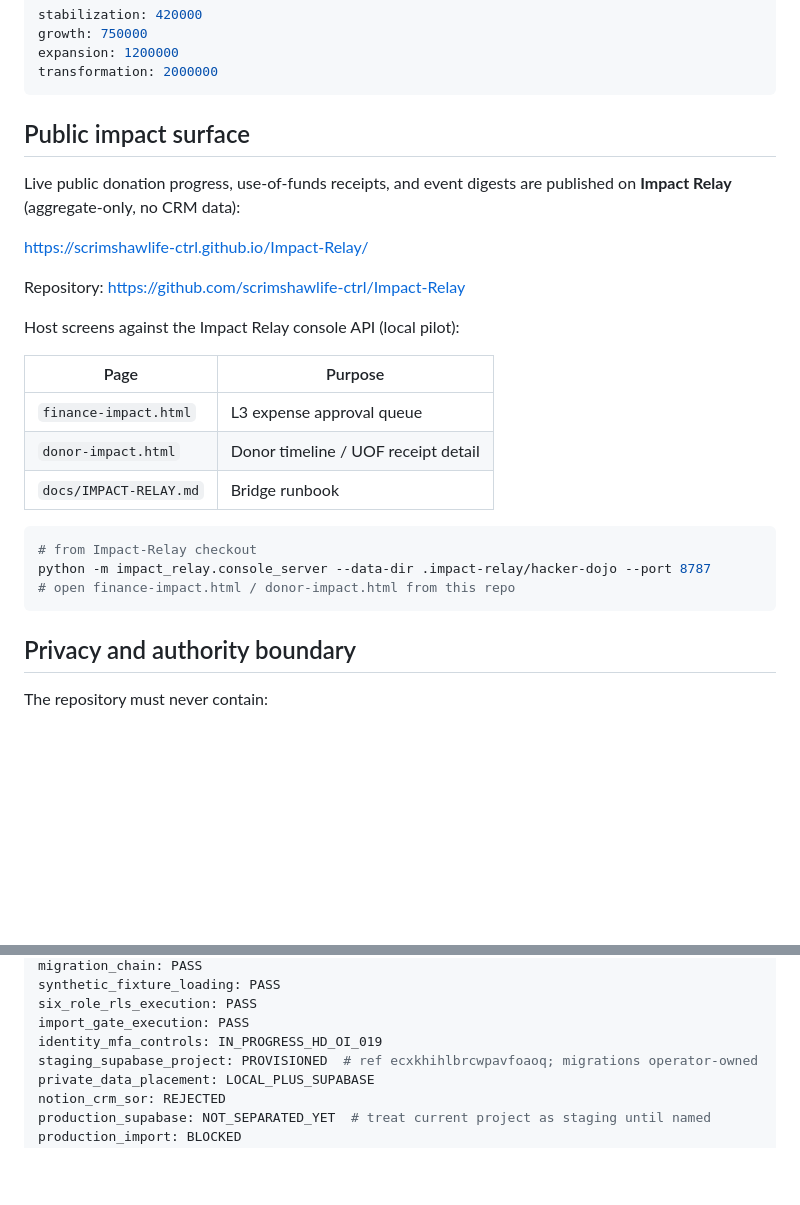
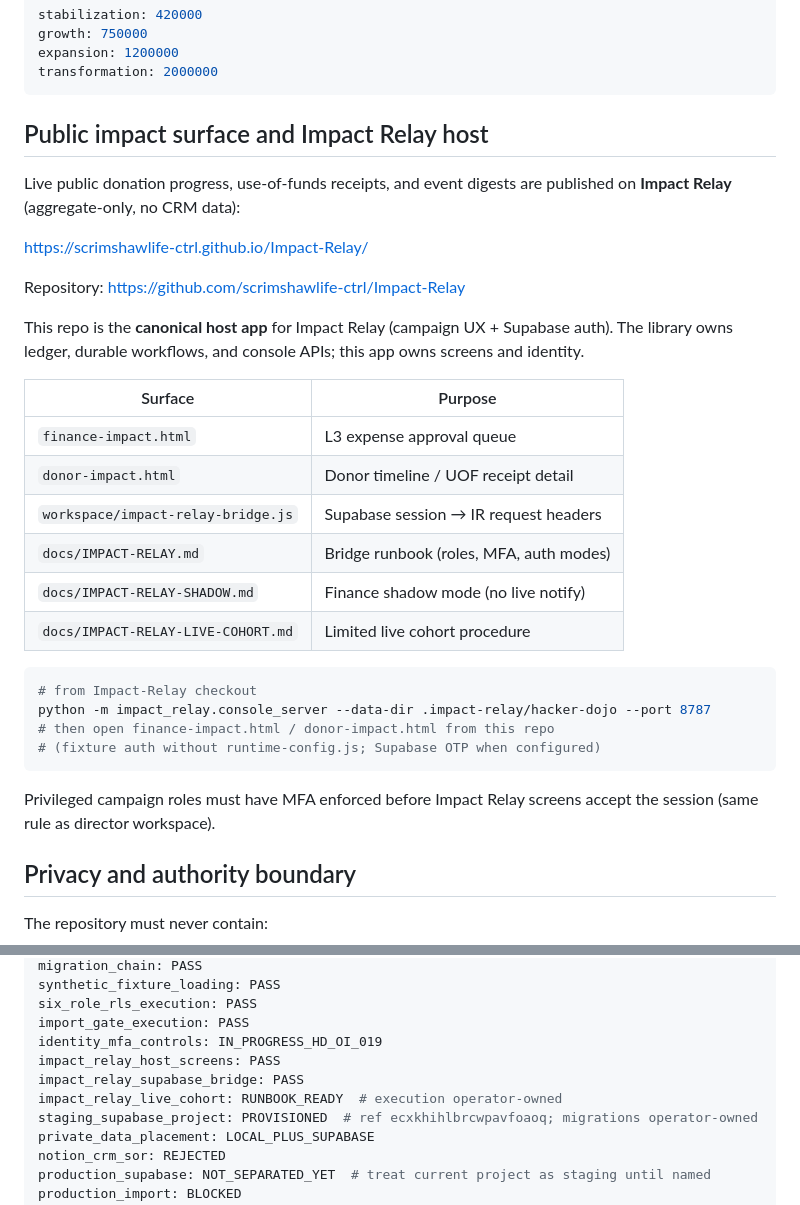
Before and after one commit to Autonomous-Giving-Incorporated/Portfolio-Signals, a Markdown page: README.md, 2 parts joined by grey strips. GitHub-like rendering; blank space fills up the shorter version.

Commit message:
docs: map Impact Relay host screens and bridge in README
Document finance/donor impact pages, workspace bridge module,
Impact Relay runbooks, MFA/host state, and local console startup.

````diff
--- a/README.md
+++ b/README.md
@@ -85,7 +96,7 @@ expansion: 1200000
 transformation: 2000000
 ```
 
-## Public impact surface
+## Public impact surface and Impact Relay host
 
 Live public donation progress, use-of-funds receipts, and event digests are published on **Impact Relay** (aggregate-only, no CRM data):
 
@@ -93,19 +104,25 @@ https://scrimshawlife-ctrl.github.io/Impact-Relay/
 
 Repository: https://github.com/scrimshawlife-ctrl/Impact-Relay
 
-Host screens against the Impact Relay console API (local pilot):
+This repo is the **canonical host app** for Impact Relay (campaign UX + Supabase auth). The library owns ledger, durable workflows, and console APIs; this app owns screens and identity.
 
-| Page | Purpose |
-|------|---------|
+| Surface | Purpose |
+|---------|---------|
 | `finance-impact.html` | L3 expense approval queue |
 | `donor-impact.html` | Donor timeline / UOF receipt detail |
-| `docs/IMPACT-RELAY.md` | Bridge runbook |
+| `workspace/impact-relay-bridge.js` | Supabase session → IR request headers |
+| `docs/IMPACT-RELAY.md` | Bridge runbook (roles, MFA, auth modes) |
+| `docs/IMPACT-RELAY-SHADOW.md` | Finance shadow mode (no live notify) |
+| `docs/IMPACT-RELAY-LIVE-COHORT.md` | Limited live cohort procedure |
 
 ```bash
 # from Impact-Relay checkout
 python -m impact_relay.console_server --data-dir .impact-relay/hacker-dojo --port 8787
-# open finance-impact.html / donor-impact.html from this repo
+# then open finance-impact.html / donor-impact.html from this repo
+# (fixture auth without runtime-config.js; Supabase OTP when configured)
 ```
+
+Privileged campaign roles must have MFA enforced before Impact Relay screens accept the session (same rule as director workspace).
 
 ## Privacy and authority boundary
 
@@ -202,6 +219,9 @@ synthetic_fixture_loading: PASS
 six_role_rls_execution: PASS
 import_gate_execution: PASS
 identity_mfa_controls: IN_PROGRESS_HD_OI_019
+impact_relay_host_screens: PASS
+impact_relay_supabase_bridge: PASS
+impact_relay_live_cohort: RUNBOOK_READY  # execution operator-owned
 staging_supabase_project: PROVISIONED  # ref ecxkhihlbrcwpavfoaoq; migrations operator-owned
 private_data_placement: LOCAL_PLUS_SUPABASE
 notion_crm_sor: REJECTED
````
Also changed, not shown: other parts of README.md (+12 -1 lines).
